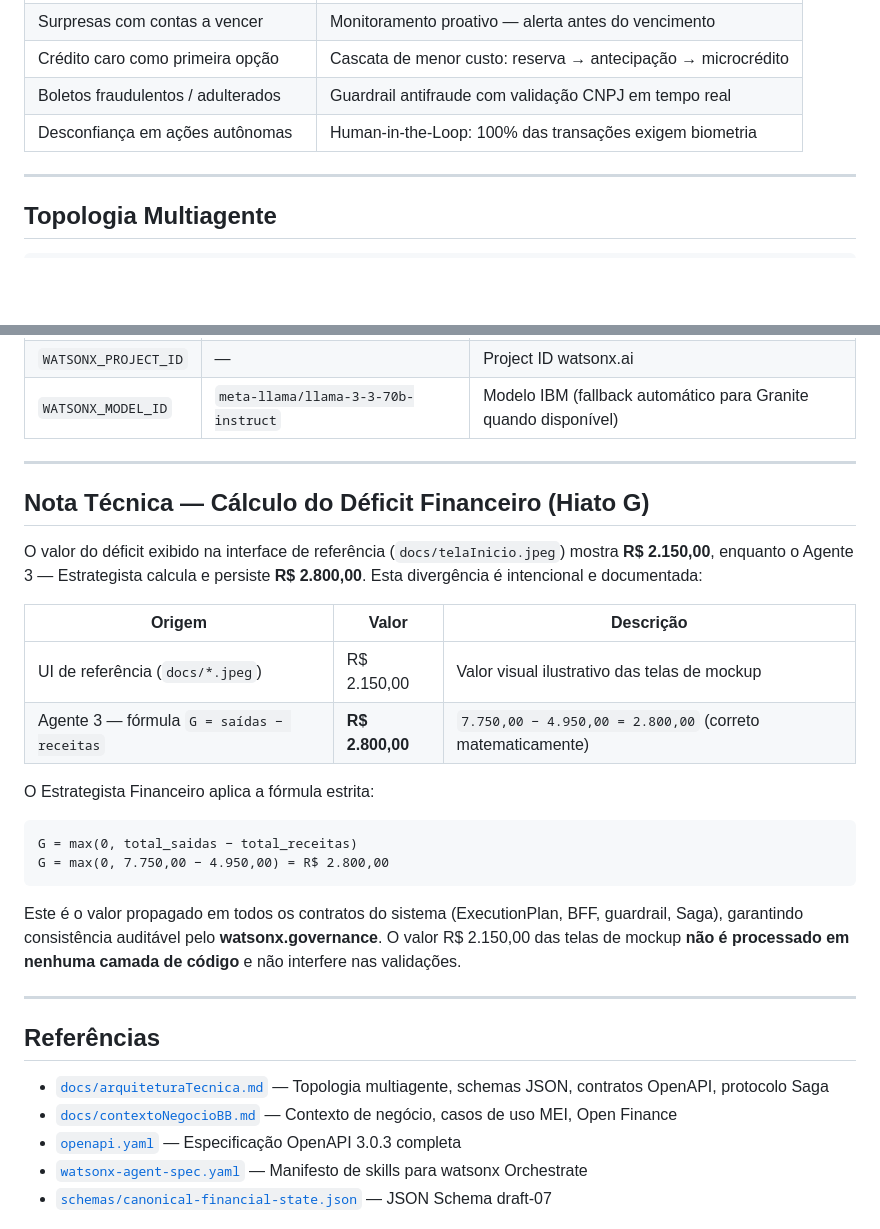
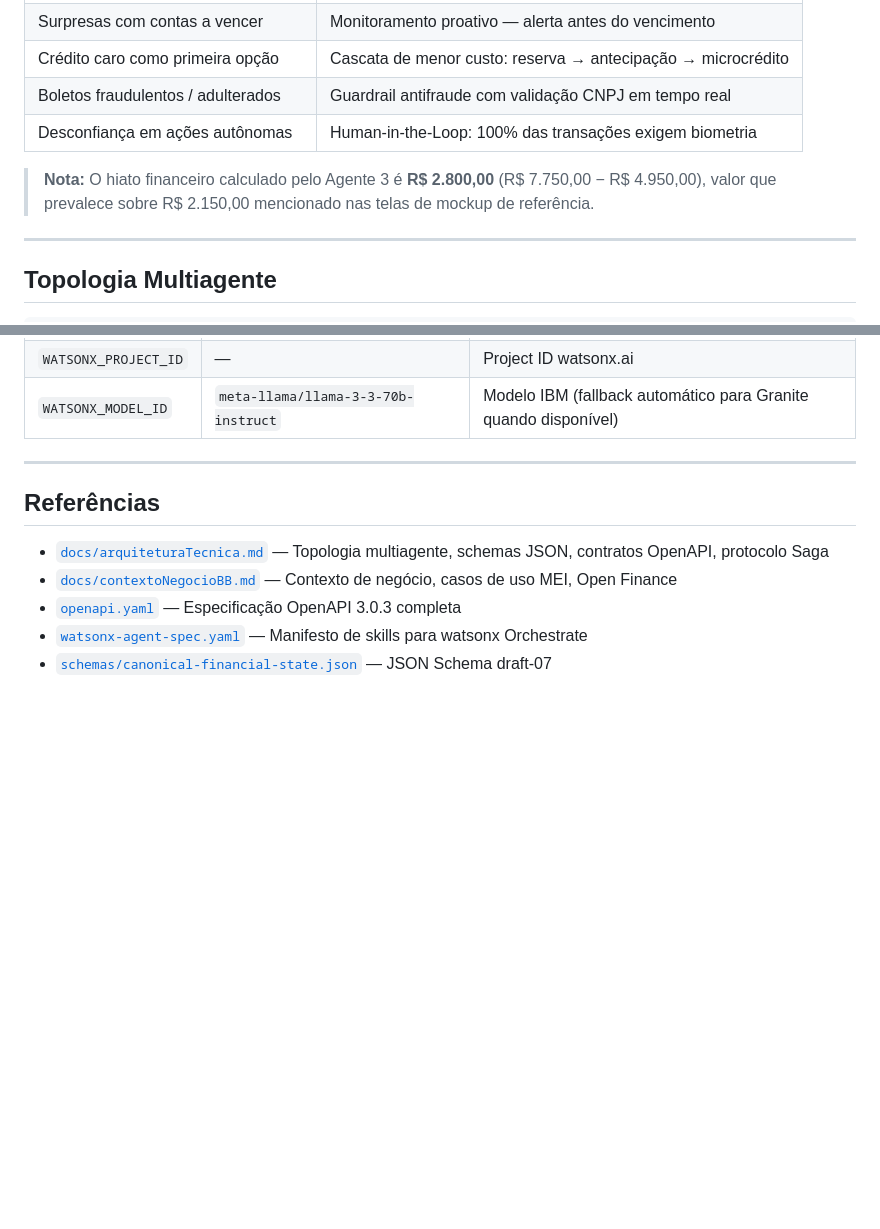
Before and after one commit to Paulo-N-Jablonski/copiloto-mei-bb, a Markdown page: README.md, 2 parts joined by grey strips. GitHub-like rendering; blank space fills up the shorter version.

Commit message:
fix: corrige divergência R$ 2.150 → R$ 2.800, documentação consistente com código
- README.md: remove seção 'Nota Técnica' extensa, adiciona nota inline simples na Visão Executiva
- docs/arquiteturaTecnica.md: corrige 3 ocorrências de R$ 2.150,00 → R$ 2.800,00
- 130/130 testes passando confirmados

````diff
--- a/README.md
+++ b/README.md
@@ -19,6 +19,8 @@ Esta solução implementa um **Copiloto de Saúde Financeira** baseado em IA Ag
 | Crédito caro como primeira opção | Cascata de menor custo: reserva → antecipação → microcrédito |
 | Boletos fraudulentos / adulterados | Guardrail antifraude com validação CNPJ em tempo real |
 | Desconfiança em ações autônomas | Human-in-the-Loop: 100% das transações exigem biometria |
+
+> **Nota:** O hiato financeiro calculado pelo Agente 3 é **R$ 2.800,00** (R$ 7.750,00 − R$ 4.950,00), valor que prevalece sobre R$ 2.150,00 mencionado nas telas de mockup de referência.
 
 ---
 
@@ -328,26 +330,6 @@ cp .env.example .env
 
 ---
 
-## Nota Técnica — Cálculo do Déficit Financeiro (Hiato G)
-
-O valor do déficit exibido na interface de referência (`docs/telaInicio.jpeg`) mostra **R$ 2.150,00**, enquanto o Agente 3 — Estrategista calcula e persiste **R$ 2.800,00**. Esta divergência é intencional e documentada:
-
-| Origem | Valor | Descrição |
-|---|---|---|
-| UI de referência (`docs/*.jpeg`) | R$ 2.150,00 | Valor visual ilustrativo das telas de mockup |
-| Agente 3 — fórmula `G = saídas − receitas` | **R$ 2.800,00** | `7.750,00 − 4.950,00 = 2.800,00` (correto matematicamente) |
-
-O Estrategista Financeiro aplica a fórmula estrita:
-
-```
-G = max(0, total_saidas − total_receitas)
-G = max(0, 7.750,00 − 4.950,00) = R$ 2.800,00
-```
-
-Este é o valor propagado em todos os contratos do sistema (ExecutionPlan, BFF, guardrail, Saga), garantindo consistência auditável pelo **watsonx.governance**. O valor R$ 2.150,00 das telas de mockup **não é processado em nenhuma camada de código** e não interfere nas validações.
-
----
-
 ## Referências
 
 - [`docs/arquiteturaTecnica.md`](docs/arquiteturaTecnica.md) — Topologia multiagente, schemas JSON, contratos OpenAPI, protocolo Saga
````
Also changed, not shown: docs/arquiteturaTecnica.md (+3 -3 lines).
